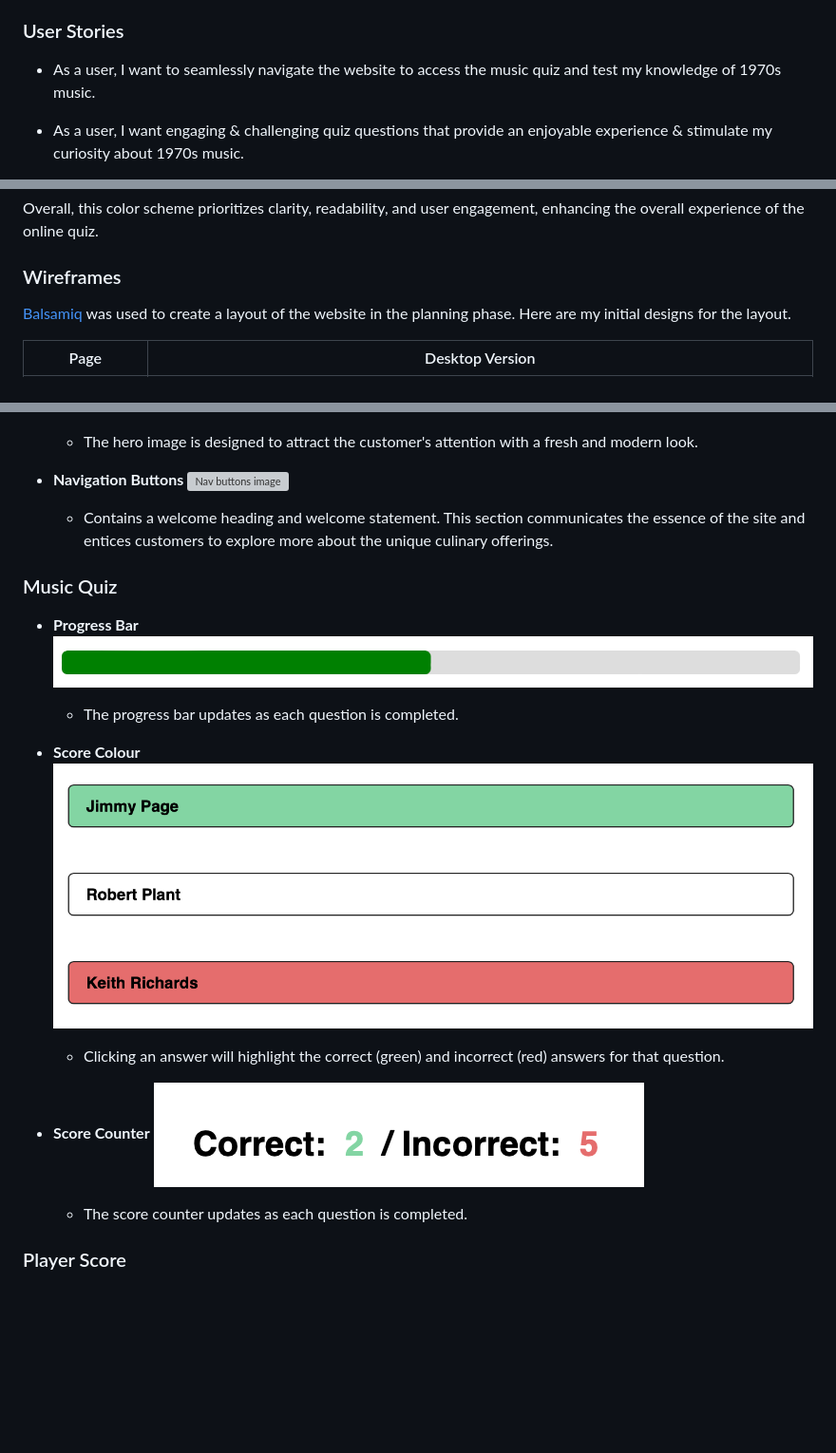
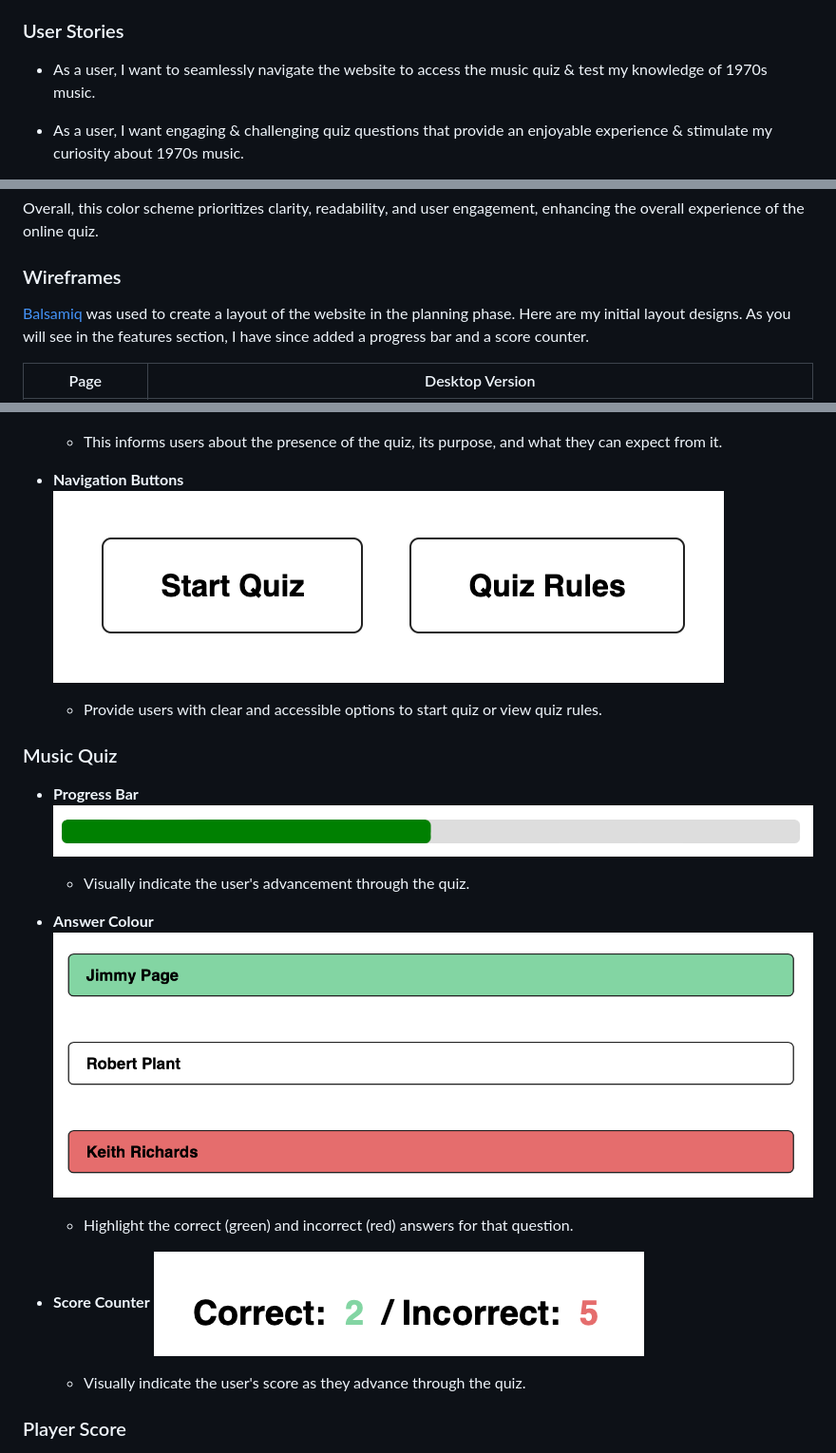
Before and after one commit to Alvor1991/PP2-Online-Quiz, a Markdown page: README.md, 3 parts joined by grey strips. Shown: that part at 95% size. Drawn GitHub-style; blank space fills up the shorter version; grey boxes are pictures that could not be loaded.

Commit message:
Update nav button images

```diff
--- a/README.md
+++ b/README.md
@@ -50,7 +50,7 @@ Visit the deployed website [here](https://alvor1991.github.io/Las-Tacos-PP1/).
 
 ### User Stories
 
-* As a user, I want to seamlessly navigate the website to access the music quiz and test my knowledge of 1970s music.
+* As a user, I want to seamlessly navigate the website to access the music quiz & test my knowledge of 1970s music.
 
 * As a user, I want engaging & challenging quiz questions that provide an enjoyable experience & stimulate my curiosity about 1970s music.
 
@@ -66,7 +66,7 @@ Overall, this color scheme prioritizes clarity, readability, and user engagement
 
 ### Wireframes
 
-[Balsamiq](https://balsamiq.com/) was used to create a layout of the website in the planning phase. Here are my initial designs for the layout.
+[Balsamiq](https://balsamiq.com/) was used to create a layout of the website in the planning phase. Here are my initial layout designs. As you will see in the features section, I have since added a progress bar and a score counter.
 
 Page | Desktop Version
 --- | ---
@@ -90,29 +90,29 @@ Player Score | ![Player Score wireframe image](assets/wireframes/desktop-player-
 * **Quiz Intro**
 ![Intro image](assets/readme-files/quiz-intro.png)
 
-    - The hero image is designed to attract the customer's attention with a fresh and modern look.
+    - This informs users about the presence of the quiz, its purpose, and what they can expect from it.
 
 * **Navigation Buttons**
 ![Nav buttons image](assets/readme-files/nav-buttons.png)
 
-    - Contains a welcome heading and welcome statement. This section communicates the essence of the site and entices customers to explore more about the unique culinary offerings.
+    - Provide users with clear and accessible options to start quiz or view quiz rules.
 
 ### Music Quiz
 
 * **Progress Bar**
 ![Progress Bar image](assets/readme-files/progress-bar.png)
 
-    - The progress bar updates as each question is completed.
+    - Visually indicate the user's advancement through the quiz.
 
-* **Score Colour**
-![Score Colour image](assets/readme-files/correct-incorrect.png)
+* **Answer Colour**
+![Answer Colour image](assets/readme-files/correct-incorrect.png)
 
-    - Clicking an answer will highlight the correct (green) and incorrect (red) answers for that question.
+    - Highlight the correct (green) and incorrect (red) answers for that question.
 
 * **Score Counter**
 ![Score Counter image](assets/readme-files/score-counter.png)
 
-    - The score counter updates as each question is completed.
+    - Visually indicate the user's score as they advance through the quiz.
 
 ### Player Score
 
```
Also changed, not shown: other parts of README.md (+6 -4 lines), assets/readme-files/nav-buttons.png (renamed from assets/readme-files/nav-buttons-png.png).
